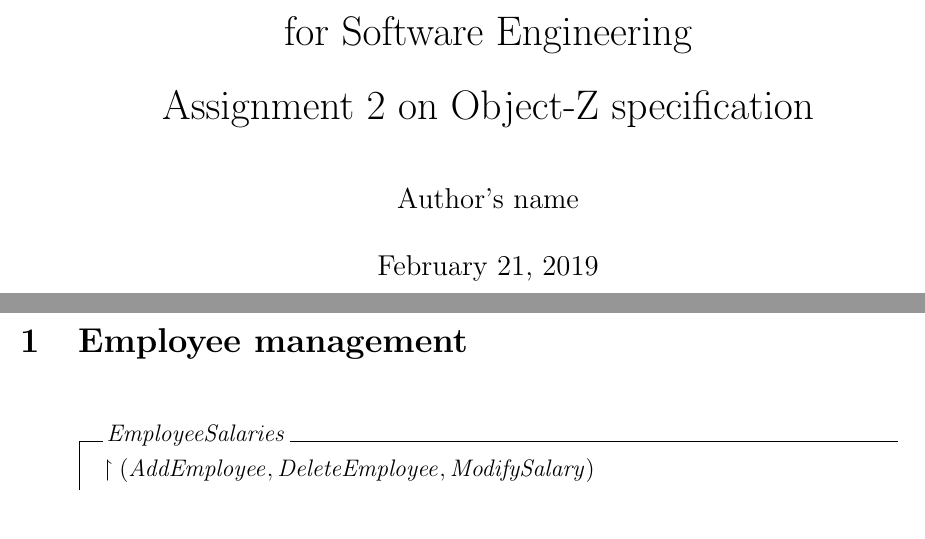
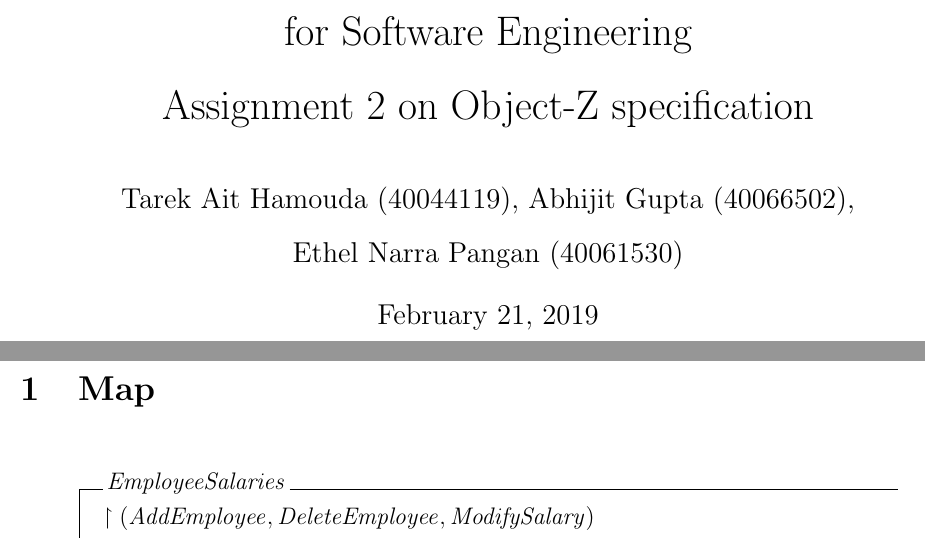
Before and after one commit to tarekait1996/Soen331A2, a LaTeX document (object-z-specification.tex): two parts of pages 1 and 2 of 2, joined at a grey line, cut so that both start at the same text. Compiled offline with pdfLaTeX.

Commit message:
added names and title to tex file

```diff
--- a/object-z-specification.tex
+++ b/object-z-specification.tex
@@ -16,7 +16,8 @@
 
 \title{SOEN331: Introduction to Formal Methods\\for Software Engineering\\
 Assignment 2 on Object-Z specification}
-\author{Author's name}
+\author{Tarek Ait Hamouda (40044119), Abhijit Gupta (40066502),\\
+Ethel Narra Pangan (40061530)}
 \date{\today}
 
 \begin{document}
@@ -26,7 +27,7 @@ Assignment 2 on Object-Z specification}
 
 \newpage
 
-\section{Employee management}
+\section{Map}
 
 \begin{class}{EmployeeSalaries}
 \also
```
Also changed, not shown: object-z-specification.pdf.
